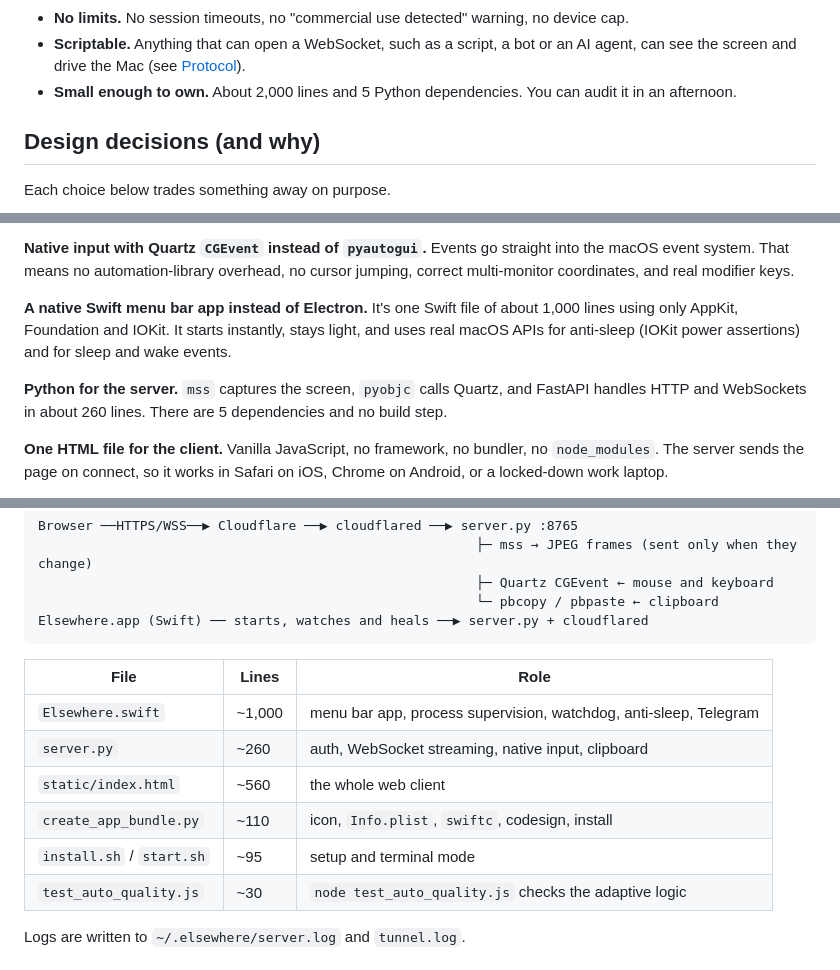
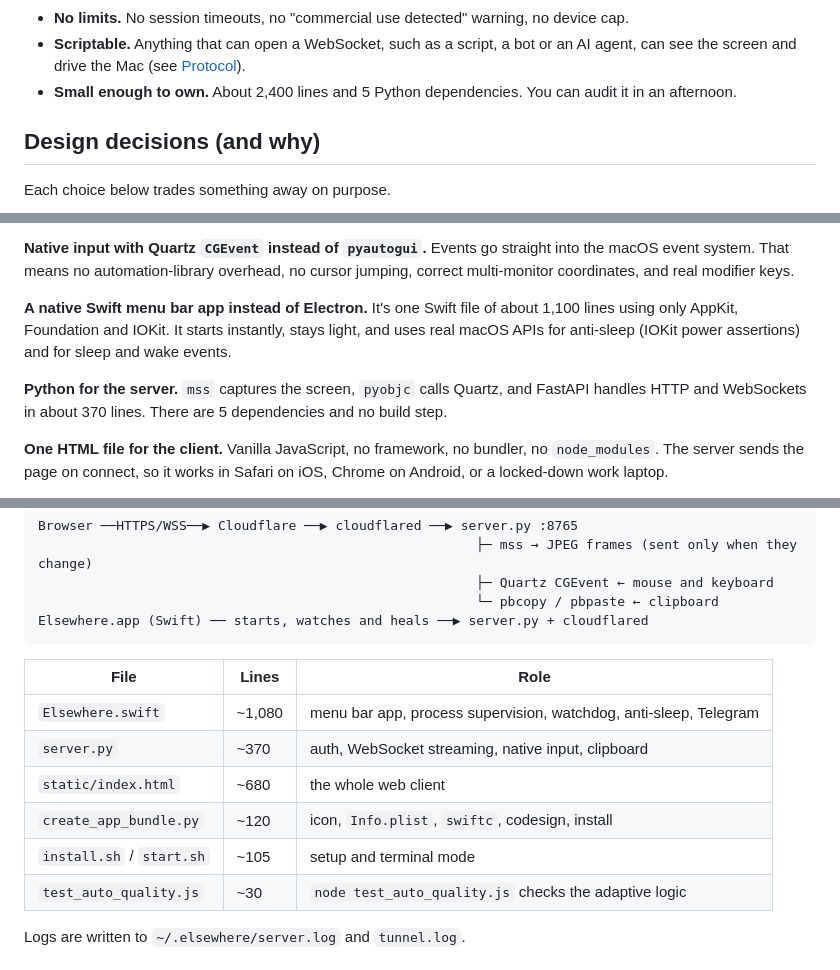
Before and after one commit to robinamoruso/elsewhere-remote-desktop, a Markdown page: README.md, 3 parts joined by grey strips. GitHub-like rendering.

Commit message:
README: refresh the line counts
Co-Authored-By: Claude Opus 5 (1M context) <noreply@anthropic.com>

```diff
--- a/README.md
+++ b/README.md
@@ -59,7 +59,7 @@ Even the tunnel doesn't need an account: Cloudflare quick tunnels are free and a
 - **Nothing to install where you connect from.** A locked-down work laptop or a borrowed phone is enough.
 - **No limits.** No session timeouts, no "commercial use detected" warning, no device cap.
 - **Scriptable.** Anything that can open a WebSocket, such as a script, a bot or an AI agent, can see the screen and drive the Mac (see [Protocol](#protocol)).
-- **Small enough to own.** About 2,000 lines and 5 Python dependencies. You can audit it in an afternoon.
+- **Small enough to own.** About 2,400 lines and 5 Python dependencies. You can audit it in an afternoon.
 
 ## Design decisions (and why)
 
@@ -78,10 +78,10 @@ WebRTC relies on UDP, STUN and TURN, and that's exactly what firewalls block. A
 Events go straight into the macOS event system. That means no automation-library overhead, no cursor jumping, correct multi-monitor coordinates, and real modifier keys.
 
 **A native Swift menu bar app instead of Electron.**
-It's one Swift file of about 1,000 lines using only AppKit, Foundation and IOKit. It starts instantly, stays light, and uses real macOS APIs for anti-sleep (IOKit power assertions) and for sleep and wake events.
+It's one Swift file of about 1,100 lines using only AppKit, Foundation and IOKit. It starts instantly, stays light, and uses real macOS APIs for anti-sleep (IOKit power assertions) and for sleep and wake events.
 
 **Python for the server.**
-`mss` captures the screen, `pyobjc` calls Quartz, and FastAPI handles HTTP and WebSockets in about 260 lines. There are 5 dependencies and no build step.
+`mss` captures the screen, `pyobjc` calls Quartz, and FastAPI handles HTTP and WebSockets in about 370 lines. There are 5 dependencies and no build step.
 
 **One HTML file for the client.**
 Vanilla JavaScript, no framework, no bundler, no `node_modules`. The server sends the page on connect, so it works in Safari on iOS, Chrome on Android, or a locked-down work laptop.
@@ -243,11 +243,11 @@ Elsewhere.app (Swift) ── starts, watches and heals ──▶ server.py + clo
 
 | File | Lines | Role |
 |---|---|---|
-| `Elsewhere.swift` | ~1,000 | menu bar app, process supervision, watchdog, anti-sleep, Telegram |
-| `server.py` | ~260 | auth, WebSocket streaming, native input, clipboard |
-| `static/index.html` | ~560 | the whole web client |
-| `create_app_bundle.py` | ~110 | icon, `Info.plist`, `swiftc`, codesign, install |
-| `install.sh` / `start.sh` | ~95 | setup and terminal mode |
+| `Elsewhere.swift` | ~1,080 | menu bar app, process supervision, watchdog, anti-sleep, Telegram |
+| `server.py` | ~370 | auth, WebSocket streaming, native input, clipboard |
+| `static/index.html` | ~680 | the whole web client |
+| `create_app_bundle.py` | ~120 | icon, `Info.plist`, `swiftc`, codesign, install |
+| `install.sh` / `start.sh` | ~105 | setup and terminal mode |
 | `test_auto_quality.js` | ~30 | `node test_auto_quality.js` checks the adaptive logic |
 
 Logs are written to `~/.elsewhere/server.log` and `tunnel.log`.
```
Also changed, not shown: other parts of README.md (+1 -1 lines).
